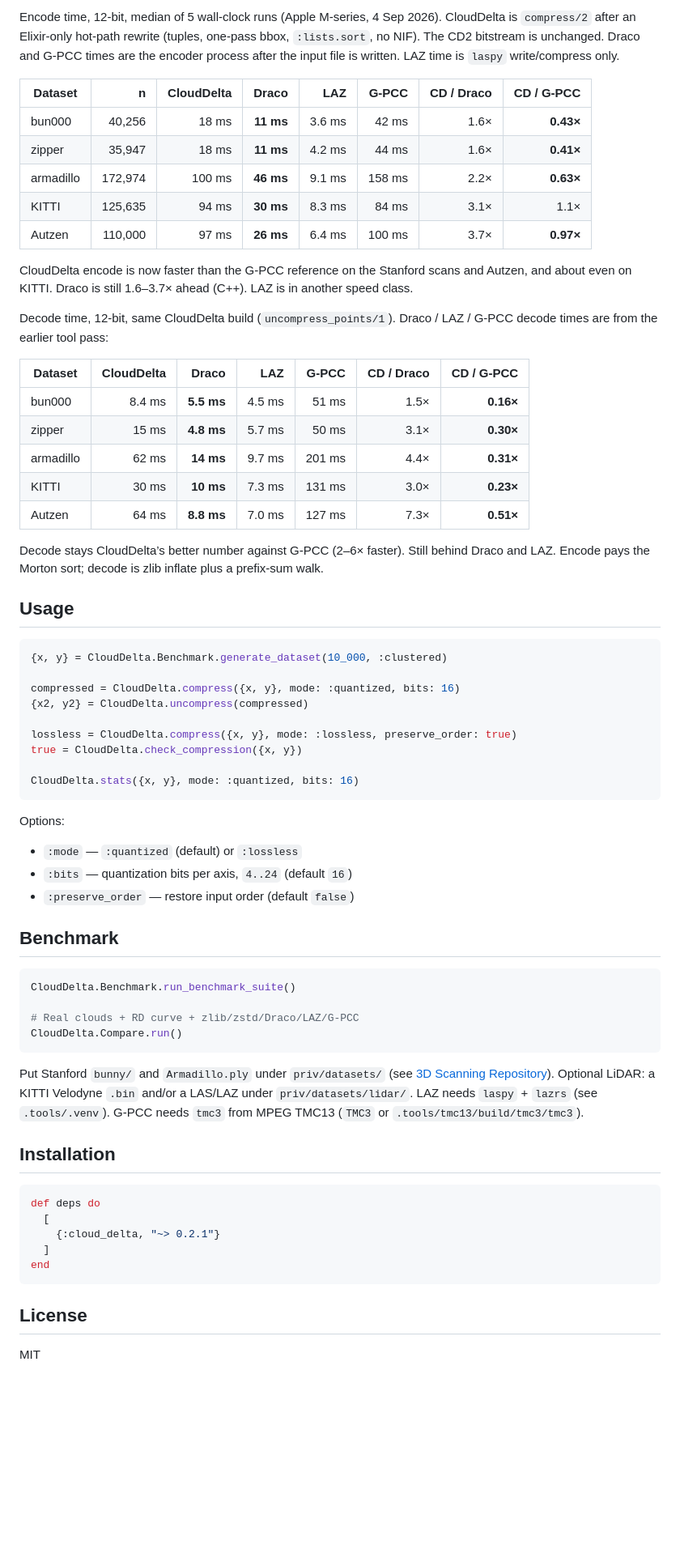
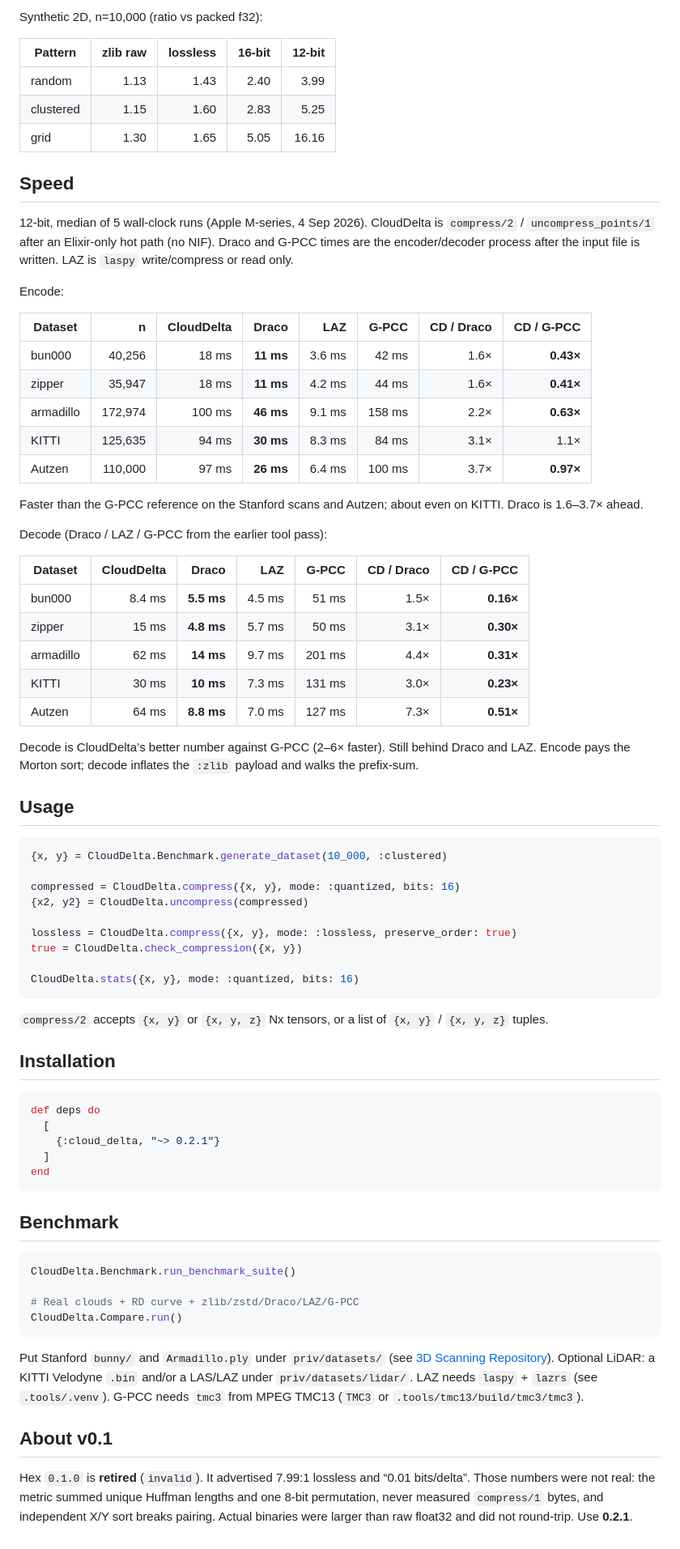
Before and after one commit to doctorcorral/cloud_delta, a Markdown page: README.md, the part around one of its changes. Shown at 81% size. Rendered like a GitHub page; blank space fills up the shorter version.

````diff
--- a/README.md
+++ b/README.md
@@ -73,9 +73,20 @@ standards — a different, simpler pipeline — not a replacement for them.
 
-Encode time, 12-bit, median of 5 wall-clock runs (Apple M-series, 4 Sep
-2026). CloudDelta is `compress/2` after an Elixir-only hot-path rewrite
-(tuples, one-pass bbox, `:lists.sort`, no NIF). The CD2 bitstream is
-unchanged. Draco and G-PCC times are the encoder process after the input
-file is written. LAZ time is `laspy` write/compress only.
+Synthetic 2D, n=10,000 (ratio vs packed f32):
+
+| Pattern | zlib raw | lossless | 16-bit | 12-bit |
+| --- | ---: | ---: | ---: | ---: |
+| random | 1.13 | 1.43 | 2.40 | 3.99 |
+| clustered | 1.15 | 1.60 | 2.83 | 5.25 |
+| grid | 1.30 | 1.65 | 5.05 | 16.16 |
+
+## Speed
+
+12-bit, median of 5 wall-clock runs (Apple M-series, 4 Sep 2026). CloudDelta
+is `compress/2` / `uncompress_points/1` after an Elixir-only hot path (no
+NIF). Draco and G-PCC times are the encoder/decoder process after the input
+file is written. LAZ is `laspy` write/compress or read only.
+
+Encode:
 
 | Dataset | n | CloudDelta | Draco | LAZ | G-PCC | CD / Draco | CD / G-PCC |
 | --- | ---: | ---: | ---: | ---: | ---: | ---: | ---: |
@@ -85,12 +96,10 @@ file is written. LAZ time is `laspy` write/compress only.
 | KITTI | 125,635 | 94 ms | **30 ms** | 8.3 ms | 84 ms | 3.1× | 1.1× |
 | Autzen | 110,000 | 97 ms | **26 ms** | 6.4 ms | 100 ms | 3.7× | **0.97×** |
 
-CloudDelta encode is now faster than the G-PCC reference on the Stanford
-scans and Autzen, and about even on KITTI. Draco is still 1.6–3.7× ahead
-(C++). LAZ is in another speed class.
+Faster than the G-PCC reference on the Stanford scans and Autzen; about even
+on KITTI. Draco is 1.6–3.7× ahead.
 
-Decode time, 12-bit, same CloudDelta build (`uncompress_points/1`). Draco /
-LAZ / G-PCC decode times are from the earlier tool pass:
+Decode (Draco / LAZ / G-PCC from the earlier tool pass):
 
 | Dataset | CloudDelta | Draco | LAZ | G-PCC | CD / Draco | CD / G-PCC |
 | --- | ---: | ---: | ---: | ---: | ---: | ---: |
@@ -100,9 +109,9 @@ LAZ / G-PCC decode times are from the earlier tool pass:
 | KITTI | 30 ms | **10 ms** | 7.3 ms | 131 ms | 3.0× | **0.23×** |
 | Autzen | 64 ms | **8.8 ms** | 7.0 ms | 127 ms | 7.3× | **0.51×** |
 
-Decode stays CloudDelta’s better number against G-PCC (2–6× faster). Still
-behind Draco and LAZ. Encode pays the Morton sort; decode is zlib inflate
-plus a prefix-sum walk.
+Decode is CloudDelta’s better number against G-PCC (2–6× faster). Still
+behind Draco and LAZ. Encode pays the Morton sort; decode inflates the
+`:zlib` payload and walks the prefix-sum.
 
 ## Usage
 
@@ -118,11 +127,18 @@ true = CloudDelta.check_compression({x, y})
 CloudDelta.stats({x, y}, mode: :quantized, bits: 16)
 ```
 
-Options:
+`compress/2` accepts `{x, y}` or `{x, y, z}` Nx tensors, or a list of
+`{x, y}` / `{x, y, z}` tuples.
 
-- `:mode` — `:quantized` (default) or `:lossless`
-- `:bits` — quantization bits per axis, `4..24` (default `16`)
-- `:preserve_order` — restore input order (default `false`)
+## Installation
+
+```elixir
+def deps do
+  [
+    {:cloud_delta, "~> 0.2.1"}
+  ]
+end
+```
 
 ## Benchmark
 
@@ -139,16 +155,10 @@ Optional LiDAR: a KITTI Velodyne `.bin` and/or a LAS/LAZ under
 `priv/datasets/lidar/`. LAZ needs `laspy` + `lazrs` (see `.tools/.venv`).
 G-PCC needs `tmc3` from MPEG TMC13 (`TMC3` or `.tools/tmc13/build/tmc3/tmc3`).
 
-## Installation
+## About v0.1
 
-```elixir
-def deps do
-  [
-    {:cloud_delta, "~> 0.2.1"}
-  ]
-end
-```
-
-## License
-
-MIT
+Hex `0.1.0` is **retired** (`invalid`). It advertised 7.99:1 lossless and
+“0.01 bits/delta”. Those numbers were not real: the metric summed unique
+Huffman lengths and one 8-bit permutation, never measured `compress/1`
+bytes, and independent X/Y sort breaks pairing. Actual binaries were larger
+than raw float32 and did not round-trip. Use **0.2.1**.
````
Also changed, not shown: other parts of README.md (+44 -44 lines).
